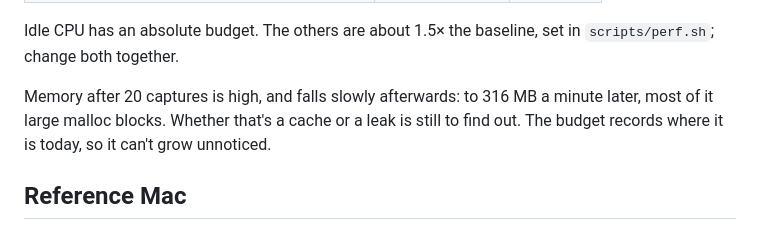
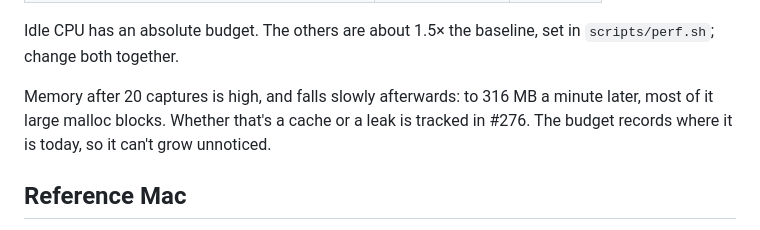
Before and after one commit to LorcanChinnock/shot, a Markdown page: docs/performance.md, the part around the change. Rendered like a GitHub page.

Commit message:
docs(perf): link the memory issue
Co-Authored-By: Claude Opus 5.5 <noreply@anthropic.com>

```diff
--- a/docs/performance.md
+++ b/docs/performance.md
@@ -47,7 +47,7 @@ It needs Screen Recording for Shot, and Accessibility for the terminal, which cl
 
 Idle CPU has an absolute budget. The others are about 1.5× the baseline, set in `scripts/perf.sh`; change both together.
 
-Memory after 20 captures is high, and falls slowly afterwards: to 316 MB a minute later, most of it large malloc blocks. Whether that's a cache or a leak is still to find out. The budget records where it is today, so it can't grow unnoticed.
+Memory after 20 captures is high, and falls slowly afterwards: to 316 MB a minute later, most of it large malloc blocks. Whether that's a cache or a leak is tracked in #276. The budget records where it is today, so it can't grow unnoticed.
 
 ## Reference Mac
 
```
